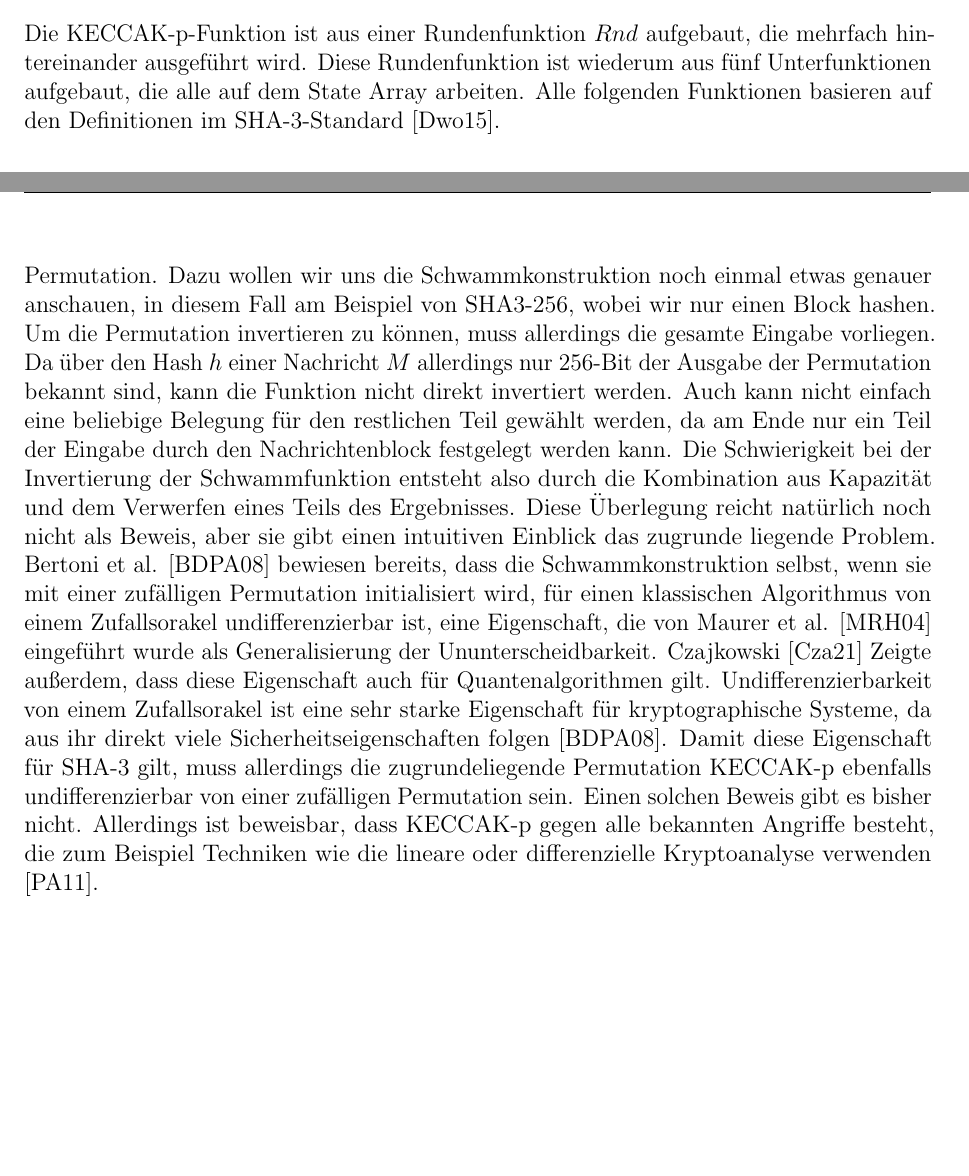
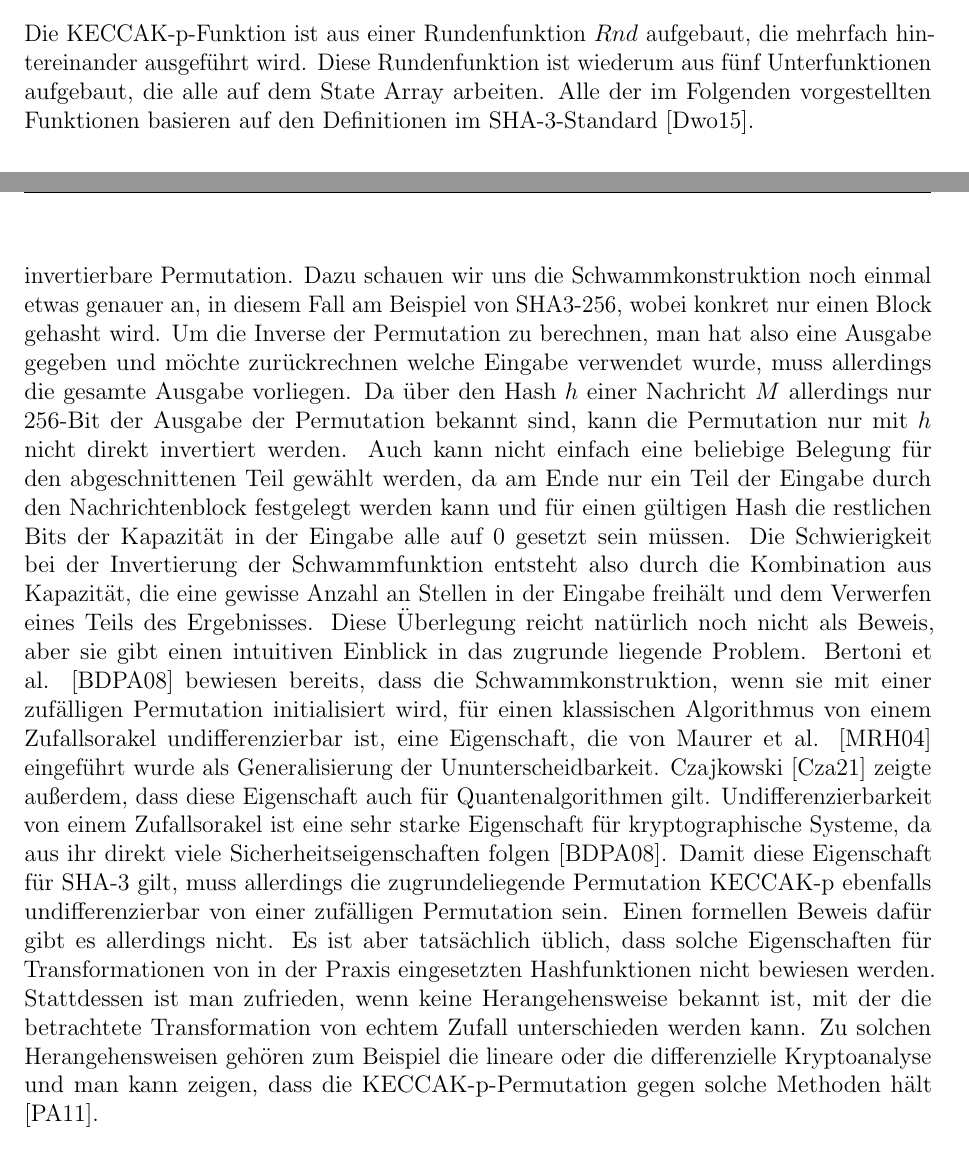
Before and after one commit to niklaslorenz/abschlussarbeit, a LaTeX thesis (dplthesis.tex, which reads chapters/sha3.tex): two parts of pages 19 and 25 of 68, joined at a grey line, cut so that both start at the same text. Compiled offline with pdfLaTeX.

Commit message:
Refined the sha3 chapter

```diff
--- a/chapters/sha3.tex
+++ b/chapters/sha3.tex
@@ -116,7 +116,7 @@ Die Lanes werden also der Reihe nach erst in x-Richtung und dann in y-Richtung m
 \label{cha:sha3_unterfunktionen}
 Die KECCAK-p-Funktion ist aus einer Rundenfunktion $Rnd$ aufgebaut, die mehrfach hintereinander ausgeführt wird.
 Diese Rundenfunktion ist wiederum aus fünf Unterfunktionen aufgebaut, die alle auf dem State Array arbeiten.
-Alle folgenden Funktionen basieren auf den Definitionen im SHA-3-Standard \cite{sha3-standard}.
+Alle der im Folgenden vorgestellten Funktionen basieren auf den Definitionen im SHA-3-Standard \cite{sha3-standard}.
 
 \subsubsection{Theta-Unterfunktion}
 \begin{figure}
@@ -321,18 +321,21 @@ wie beispielsweise den beiden SHAKE-Funktionen.
 
 \section{Sicherheitseigenschaften}
 \label{cha:sha3_sicherheit}
-Nun ist erstmal noch überhaupt nicht klar, wieso es sich bei den \ref{cha:definition_sha3} definierten Funktionen um eine Einwegfunktion handelt.
-Schließlich verwendet sie eine sehr leicht invertierbare Permutation. Dazu wollen wir uns die Schwammkonstruktion noch einmal etwas genauer anschauen,
-in diesem Fall am Beispiel von SHA3-256, wobei wir nur einen Block hashen. Um die Permutation invertieren zu können,
-muss allerdings die gesamte Eingabe vorliegen. Da über den Hash $h$ einer Nachricht $M$ allerdings nur 256-Bit der Ausgabe der Permutation bekannt sind,
-kann die Funktion nicht direkt invertiert werden. Auch kann nicht einfach eine beliebige Belegung für den restlichen Teil gewählt werden,
-da am Ende nur ein Teil der Eingabe durch den Nachrichtenblock festgelegt werden kann.
-Die Schwierigkeit bei der Invertierung der Schwammfunktion entsteht also durch die Kombination aus Kapazität und dem Verwerfen eines Teils des Ergebnisses.
-Diese Überlegung reicht natürlich noch nicht als Beweis, aber sie gibt einen intuitiven Einblick das zugrunde liegende Problem.
-Bertoni et al. \cite{indifferentiability} bewiesen bereits, dass die Schwammkonstruktion selbst, wenn sie mit einer zufälligen Permutation initialisiert wird,
+Nun ist erstmal noch überhaupt nicht klar, wieso es sich bei den in \ref{cha:definition_sha3} definierten Funktionen um Einwegfunktionen handelt.
+Schließlich verwenden sie eine sehr leicht invertierbare Permutation. Dazu schauen wir uns die Schwammkonstruktion noch einmal etwas genauer an,
+in diesem Fall am Beispiel von SHA3-256, wobei konkret nur einen Block gehasht wird. Um die Inverse der Permutation zu berechnen, man hat also eine Ausgabe gegeben
+und möchte zurückrechnen welche Eingabe verwendet wurde, muss allerdings die gesamte Ausgabe vorliegen. Da über den Hash $h$ einer Nachricht $M$ allerdings
+nur 256-Bit der Ausgabe der Permutation bekannt sind, kann die Permutation nur mit $h$ nicht direkt invertiert werden. Auch kann nicht einfach eine beliebige Belegung
+für den abgeschnittenen Teil gewählt werden, da am Ende nur ein Teil der Eingabe durch den Nachrichtenblock festgelegt werden kann und für einen gültigen Hash
+die restlichen Bits der Kapazität in der Eingabe alle auf 0 gesetzt sein müssen. Die Schwierigkeit bei der Invertierung der Schwammfunktion entsteht also durch
+die Kombination aus Kapazität, die eine gewisse Anzahl an Stellen in der Eingabe freihält und dem Verwerfen eines Teils des Ergebnisses.
+Diese Überlegung reicht natürlich noch nicht als Beweis, aber sie gibt einen intuitiven Einblick in das zugrunde liegende Problem.
+Bertoni et al. \cite{indifferentiability} bewiesen bereits, dass die Schwammkonstruktion, wenn sie mit einer zufälligen Permutation initialisiert wird,
 für einen klassischen Algorithmus von einem Zufallsorakel undifferenzierbar ist, eine Eigenschaft, die von Maurer et al. \cite{MaReHo04} eingeführt wurde als Generalisierung
-der Ununterscheidbarkeit. Czajkowski \cite{quantum_indifferentiability} Zeigte außerdem, dass diese Eigenschaft auch für Quantenalgorithmen gilt. Undifferenzierbarkeit von einem Zufallsorakel
+der Ununterscheidbarkeit. Czajkowski \cite{quantum_indifferentiability} zeigte außerdem, dass diese Eigenschaft auch für Quantenalgorithmen gilt. Undifferenzierbarkeit von einem Zufallsorakel
 ist eine sehr starke Eigenschaft für kryptographische Systeme, da aus ihr direkt viele Sicherheitseigenschaften folgen \cite{indifferentiability}.
 Damit diese Eigenschaft für SHA-3 gilt, muss allerdings die zugrundeliegende Permutation KECCAK-p ebenfalls undifferenzierbar von einer zufälligen Permutation sein.
-Einen solchen Beweis gibt es bisher nicht. Allerdings ist beweisbar, dass KECCAK-p gegen alle bekannten Angriffe besteht, die zum Beispiel Techniken
-wie die lineare oder differenzielle Kryptoanalyse verwenden \cite{Keccak11}.
+Einen formellen Beweis dafür gibt es allerdings nicht. Es ist aber tatsächlich üblich, dass solche Eigenschaften für Transformationen von in der Praxis eingesetzten Hashfunktionen
+nicht bewiesen werden. Stattdessen ist man zufrieden, wenn keine Herangehensweise bekannt ist, mit der die betrachtete Transformation von echtem Zufall unterschieden werden kann.
+Zu solchen Herangehensweisen gehören zum Beispiel die lineare oder die differenzielle Kryptoanalyse und man kann zeigen, dass die KECCAK-p-Permutation gegen solche Methoden
+hält \cite{Keccak11}.
```
Also changed, not shown: chapters/sha3.tex (18 more changed lines).
